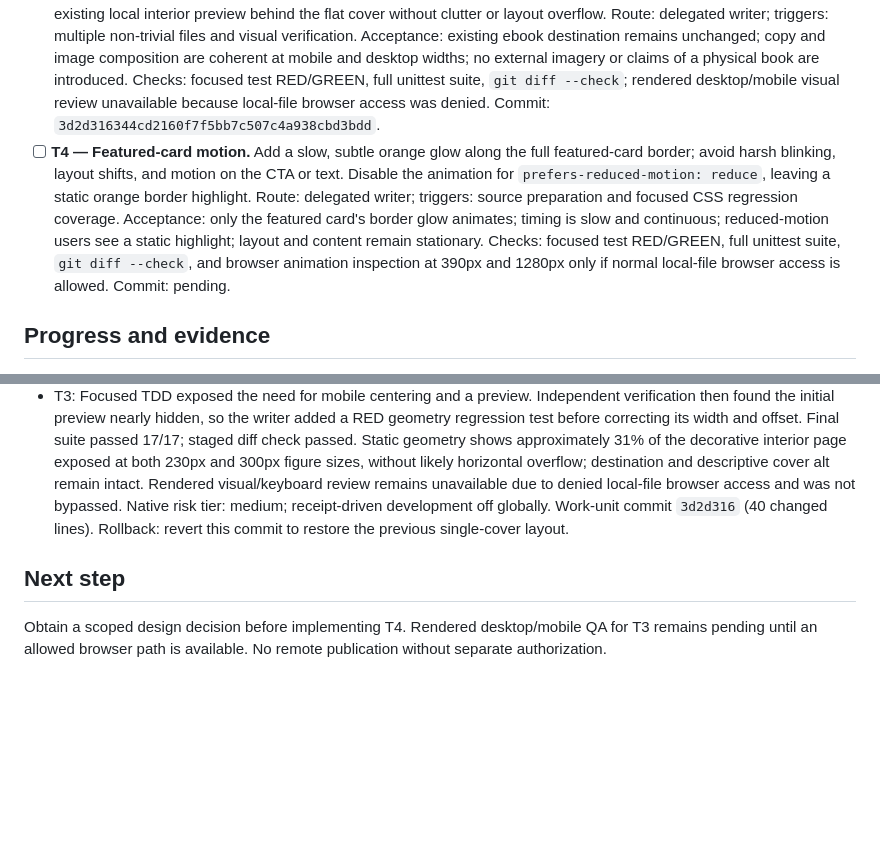
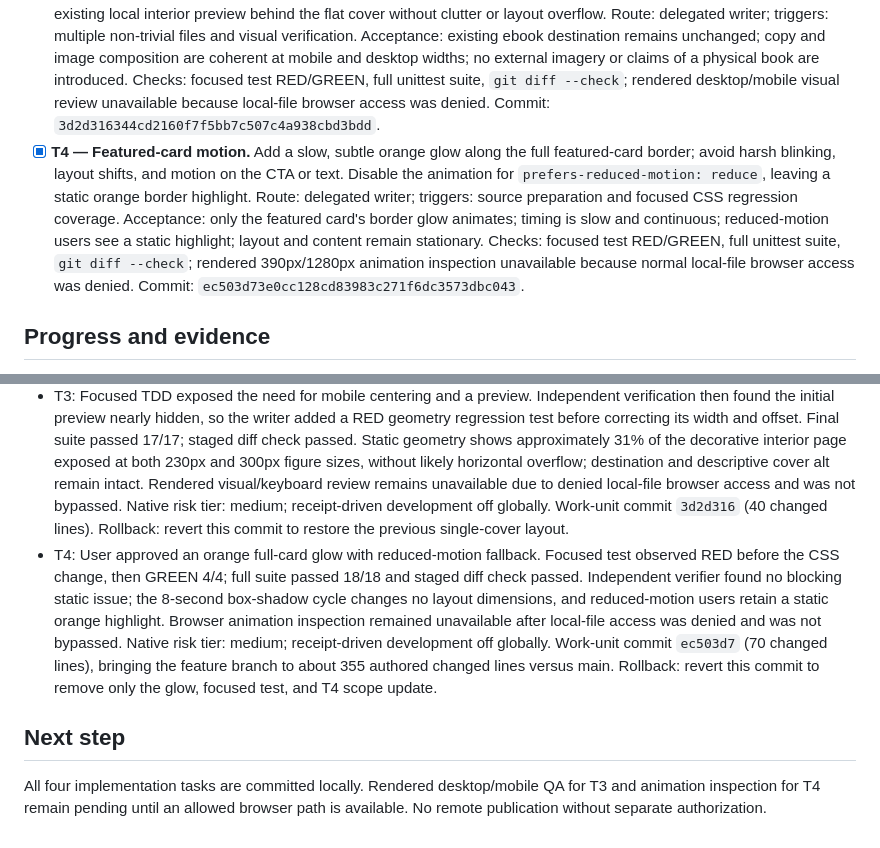
Before and after one commit to julianramirezreyes/recurso-gratuito, a Markdown page: odd/tasks/featured-resource-home.md, 2 parts joined by grey strips. GitHub-like rendering; blank space fills up the shorter version.

Commit message:
docs: record featured card motion verification

```diff
--- a/odd/tasks/featured-resource-home.md
+++ b/odd/tasks/featured-resource-home.md
@@ -26,7 +26,7 @@ The current home page moves directly from its introduction to a two-column catal
 - [x] **T1 — Featured latest-resource banner.** Add an accessible featured block between the home hero and resource catalog, linked to `#guia`, with title, concise diagnostic-specific copy, and clear CTA. Route: delegated writer; triggers: source preparation and non-trivial HTML/CSS plus tests. Acceptance: banner is first below the intro; link navigates to the current guide; wording does not claim the full guide exists. Checks: focused test RED/GREEN, full unittest suite, `git diff --check`, desktop/mobile browser check. Commit: `a84f50c0aa40e9c43a93e522ef8ea1a4f94e4696`.
 - [x] **T2 — One-resource-per-row catalog.** Convert the four numbered cards below the banner into full-width rows without losing their order, navigation, or unavailable status; check responsive layout and preserve the ebook promotion. Route: delegated writer; triggers: source preparation plus tests and visual QA. Acceptance: cards 01–04 each occupy a distinct row at desktop and mobile widths; the two existing routes and guide link still work; 04 is not clickable. Checks: focused test RED/GREEN, full unittest suite, `git diff --check`, desktop/mobile browser check. Commit: `e2ad2ec62f51f809e34b8afd8e5954a371c642bf`.
 - [x] **T3 — Ebook CTA polish.** Center the ebook CTA copy on mobile, retain left-aligned copy on desktop, and layer the existing local interior preview behind the flat cover without clutter or layout overflow. Route: delegated writer; triggers: multiple non-trivial files and visual verification. Acceptance: existing ebook destination remains unchanged; copy and image composition are coherent at mobile and desktop widths; no external imagery or claims of a physical book are introduced. Checks: focused test RED/GREEN, full unittest suite, `git diff --check`; rendered desktop/mobile visual review unavailable because local-file browser access was denied. Commit: `3d2d316344cd2160f7f5bb7c507c4a938cbd3bdd`.
-- [ ] **T4 — Featured-card motion.** Add a slow, subtle orange glow along the full featured-card border; avoid harsh blinking, layout shifts, and motion on the CTA or text. Disable the animation for `prefers-reduced-motion: reduce`, leaving a static orange border highlight. Route: delegated writer; triggers: source preparation and focused CSS regression coverage. Acceptance: only the featured card's border glow animates; timing is slow and continuous; reduced-motion users see a static highlight; layout and content remain stationary. Checks: focused test RED/GREEN, full unittest suite, `git diff --check`, and browser animation inspection at 390px and 1280px only if normal local-file browser access is allowed. Commit: pending.
+- [x] **T4 — Featured-card motion.** Add a slow, subtle orange glow along the full featured-card border; avoid harsh blinking, layout shifts, and motion on the CTA or text. Disable the animation for `prefers-reduced-motion: reduce`, leaving a static orange border highlight. Route: delegated writer; triggers: source preparation and focused CSS regression coverage. Acceptance: only the featured card's border glow animates; timing is slow and continuous; reduced-motion users see a static highlight; layout and content remain stationary. Checks: focused test RED/GREEN, full unittest suite, `git diff --check`; rendered 390px/1280px animation inspection unavailable because normal local-file browser access was denied. Commit: `ec503d73e0cc128cd83983c271f6dc3573dbc043`.
 
 ## Progress and evidence
 
@@ -34,7 +34,8 @@ The current home page moves directly from its introduction to a two-column catal
 - T1: RED observed before implementation; 3/3 focused tests and 14/14 full tests passed. Independent headless checks at 1280px and 390px confirmed banner adjacency, CTA click to `#guia`, no horizontal overflow, and preserved catalog/ebook. Staged diff check passed. Native risk tier: medium; receipt-driven development off globally, so no native review. Work-unit commit `a84f50c` (143 changed lines). Rollback: revert this commit to remove banner and its focused tests without affecting existing resources.
 - T2: Browser probe RED measured two desktop rows before implementation, then GREEN measured four distinct full-width rows at 1280px and 390px with no horizontal overflow. Full unittest suite passed 15/15; staged diff check passed. Independent static review found no confirmed defect but could not repeat browser inspection because its browser denied the local file; it noted that the automated tests do not assert row geometry. Native risk tier: medium; receipt-driven development off globally, so no native review. Work-unit commit `e2ad2ec` (108 changed lines). Rollback: revert this commit to restore the earlier grid while preserving the featured banner.
 - T3: Focused TDD exposed the need for mobile centering and a preview. Independent verification then found the initial preview nearly hidden, so the writer added a RED geometry regression test before correcting its width and offset. Final suite passed 17/17; staged diff check passed. Static geometry shows approximately 31% of the decorative interior page exposed at both 230px and 300px figure sizes, without likely horizontal overflow; destination and descriptive cover alt remain intact. Rendered visual/keyboard review remains unavailable due to denied local-file browser access and was not bypassed. Native risk tier: medium; receipt-driven development off globally. Work-unit commit `3d2d316` (40 changed lines). Rollback: revert this commit to restore the previous single-cover layout.
+- T4: User approved an orange full-card glow with reduced-motion fallback. Focused test observed RED before the CSS change, then GREEN 4/4; full suite passed 18/18 and staged diff check passed. Independent verifier found no blocking static issue; the 8-second box-shadow cycle changes no layout dimensions, and reduced-motion users retain a static orange highlight. Browser animation inspection remained unavailable after local-file access was denied and was not bypassed. Native risk tier: medium; receipt-driven development off globally. Work-unit commit `ec503d7` (70 changed lines), bringing the feature branch to about 355 authored changed lines versus main. Rollback: revert this commit to remove only the glow, focused test, and T4 scope update.
 
 ## Next step
 
-Obtain a scoped design decision before implementing T4. Rendered desktop/mobile QA for T3 remains pending until an allowed browser path is available. No remote publication without separate authorization.
+All four implementation tasks are committed locally. Rendered desktop/mobile QA for T3 and animation inspection for T4 remain pending until an allowed browser path is available. No remote publication without separate authorization.
```
